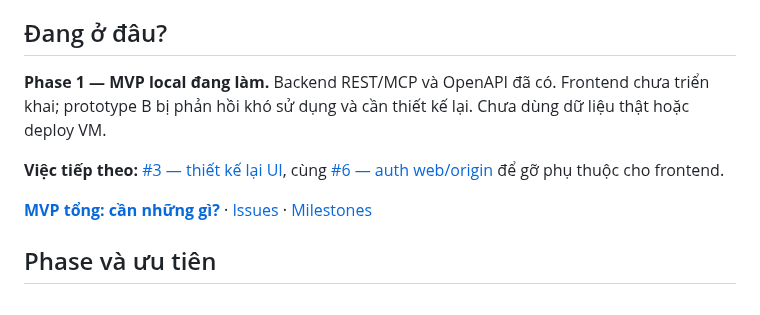
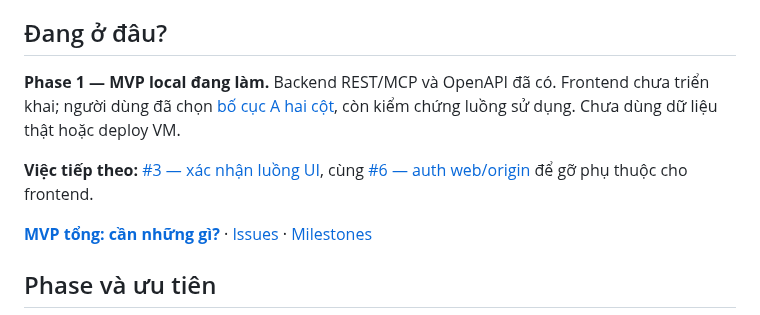
Before and after one commit to nguyenhuy158/task-hub, a Markdown page: README.md, the part around the change. Rendered like a GitHub page.

```diff
--- a/README.md
+++ b/README.md
@@ -4,9 +4,9 @@ App cá nhân để quản lý task, checklist và bàn giao context giữa AI c
 
 ## Đang ở đâu?
 
-**Phase 1 — MVP local đang làm.** Backend REST/MCP và OpenAPI đã có. Frontend chưa triển khai; prototype B bị phản hồi khó sử dụng và cần thiết kế lại. Chưa dùng dữ liệu thật hoặc deploy VM.
+**Phase 1 — MVP local đang làm.** Backend REST/MCP và OpenAPI đã có. Frontend chưa triển khai; người dùng đã chọn [bố cục A hai cột](docs/design/README.md), còn kiểm chứng luồng sử dụng. Chưa dùng dữ liệu thật hoặc deploy VM.
 
-**Việc tiếp theo:** [#3 — thiết kế lại UI](https://github.com/nguyenhuy158/task-hub/issues/3), cùng [#6 — auth web/origin](https://github.com/nguyenhuy158/task-hub/issues/6) để gỡ phụ thuộc cho frontend.
+**Việc tiếp theo:** [#3 — xác nhận luồng UI](https://github.com/nguyenhuy158/task-hub/issues/3), cùng [#6 — auth web/origin](https://github.com/nguyenhuy158/task-hub/issues/6) để gỡ phụ thuộc cho frontend.
 
 **[MVP tổng: cần những gì?](https://github.com/nguyenhuy158/task-hub/issues/13)** · [Issues](https://github.com/nguyenhuy158/task-hub/issues) · [Milestones](https://github.com/nguyenhuy158/task-hub/milestones)
 
```
Also changed, not shown: docs/design/README.md (+20 -3 lines), docs/design/layout-a/a-desktop.png (added), docs/design/layout-a/conflict-mobile.png (added), docs/design/layout-a/handoff-mobile.png (added), docs/design/layout-a/offline-mobile.png (added), docs/design/layout-a/ready-mobile.png (added), 2 other files.
